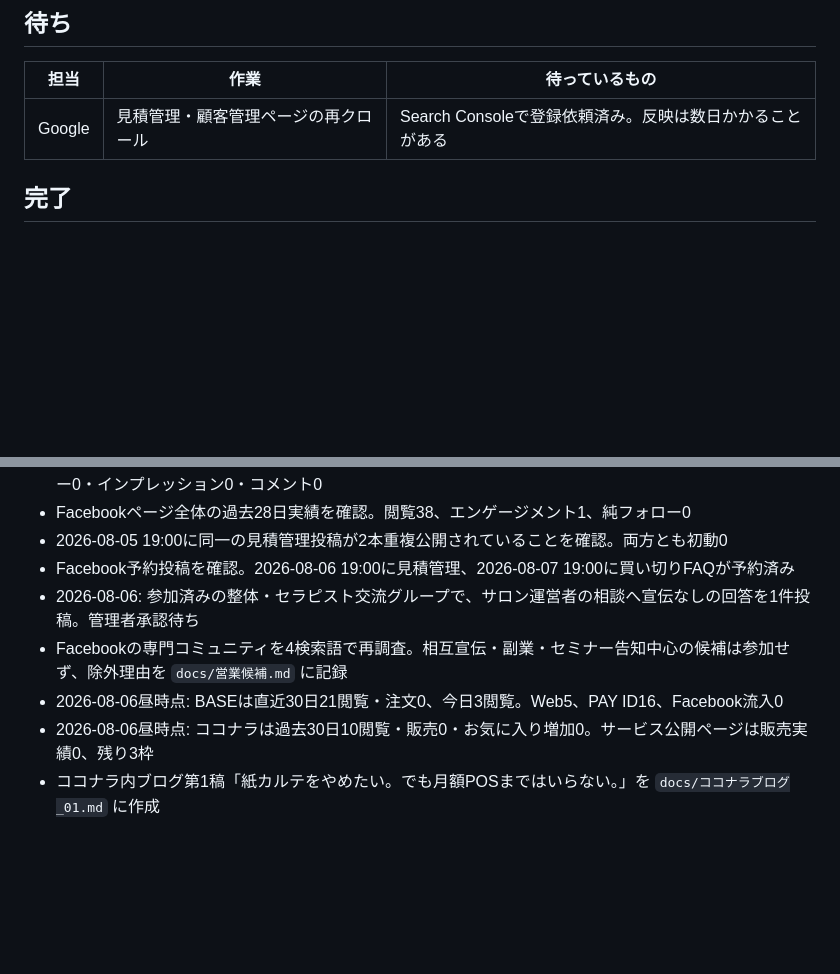
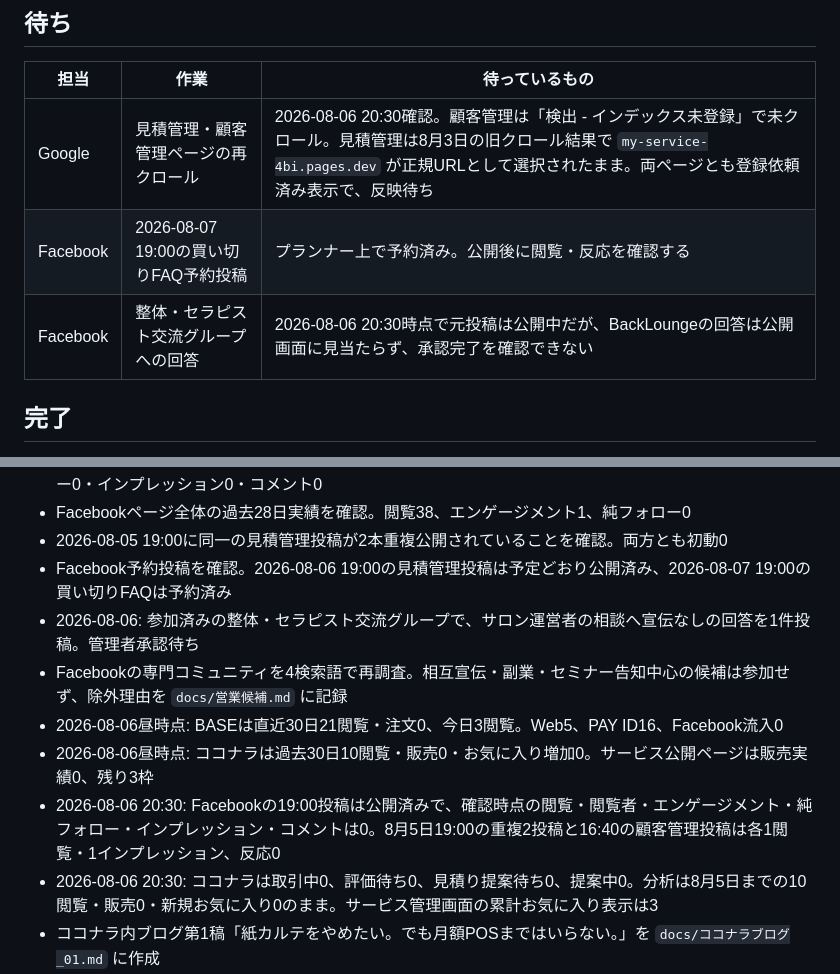
Before and after one commit to backlounge/my-service, a Markdown page: docs/作業ボード.md, 2 parts joined by grey strips. GitHub-like rendering; blank space fills up the shorter version.

```diff
--- a/docs/作業ボード.md
+++ b/docs/作業ボード.md
@@ -23,7 +23,9 @@
 
 | 担当 | 作業 | 待っているもの |
 | --- | --- | --- |
-| Google | 見積管理・顧客管理ページの再クロール | Search Consoleで登録依頼済み。反映は数日かかることがある |
+| Google | 見積管理・顧客管理ページの再クロール | 2026-08-06 20:30確認。顧客管理は「検出 - インデックス未登録」で未クロール。見積管理は8月3日の旧クロール結果で `my-service-4bi.pages.dev` が正規URLとして選択されたまま。両ページとも登録依頼済み表示で、反映待ち |
+| Facebook | 2026-08-07 19:00の買い切りFAQ予約投稿 | プランナー上で予約済み。公開後に閲覧・反応を確認する |
+| Facebook | 整体・セラピスト交流グループへの回答 | 2026-08-06 20:30時点で元投稿は公開中だが、BackLoungeの回答は公開画面に見当たらず、承認完了を確認できない |
 
 ## 完了
 
@@ -45,11 +47,13 @@
 - 2026-08-06: Facebookの24時間初動を確認。販売投稿は閲覧0・閲覧者0・エンゲージメント0・純フォロー0・インプレッション0・コメント0
 - Facebookページ全体の過去28日実績を確認。閲覧38、エンゲージメント1、純フォロー0
 - 2026-08-05 19:00に同一の見積管理投稿が2本重複公開されていることを確認。両方とも初動0
-- Facebook予約投稿を確認。2026-08-06 19:00に見積管理、2026-08-07 19:00に買い切りFAQが予約済み
+- Facebook予約投稿を確認。2026-08-06 19:00の見積管理投稿は予定どおり公開済み、2026-08-07 19:00の買い切りFAQは予約済み
 - 2026-08-06: 参加済みの整体・セラピスト交流グループで、サロン運営者の相談へ宣伝なしの回答を1件投稿。管理者承認待ち
 - Facebookの専門コミュニティを4検索語で再調査。相互宣伝・副業・セミナー告知中心の候補は参加せず、除外理由を `docs/営業候補.md` に記録
 - 2026-08-06昼時点: BASEは直近30日21閲覧・注文0、今日3閲覧。Web5、PAY ID16、Facebook流入0
 - 2026-08-06昼時点: ココナラは過去30日10閲覧・販売0・お気に入り増加0。サービス公開ページは販売実績0、残り3枠
+- 2026-08-06 20:30: Facebookの19:00投稿は公開済みで、確認時点の閲覧・閲覧者・エンゲージメント・純フォロー・インプレッション・コメントは0。8月5日19:00の重複2投稿と16:40の顧客管理投稿は各1閲覧・1インプレッション、反応0
+- 2026-08-06 20:30: ココナラは取引中0、評価待ち0、見積り提案待ち0、提案中0。分析は8月5日までの10閲覧・販売0・新規お気に入り0のまま。サービス管理画面の累計お気に入り表示は3
 - ココナラ内ブログ第1稿「紙カルテをやめたい。でも月額POSまではいらない。」を `docs/ココナラブログ_01.md` に作成
 - 2026-08-06: ココナラ内ブログ「紙カルテをやめたい。でも月額POSまではいらない。」を公開。カテゴリはビジネス・マーケティング、タグは顧客管理・個人サロン・業務効率化・買い切り。公開URL: https://coconala.com/blogs/6166530/788775
 - Facebook「個人事業主の情報交換会」を確認。「顧客管理」検索でも求人・一般的な管理論が中心で、具体的な困りごとの相談は確認できなかった
```
Also changed, not shown: docs/営業候補.md (+5 -3 lines).
